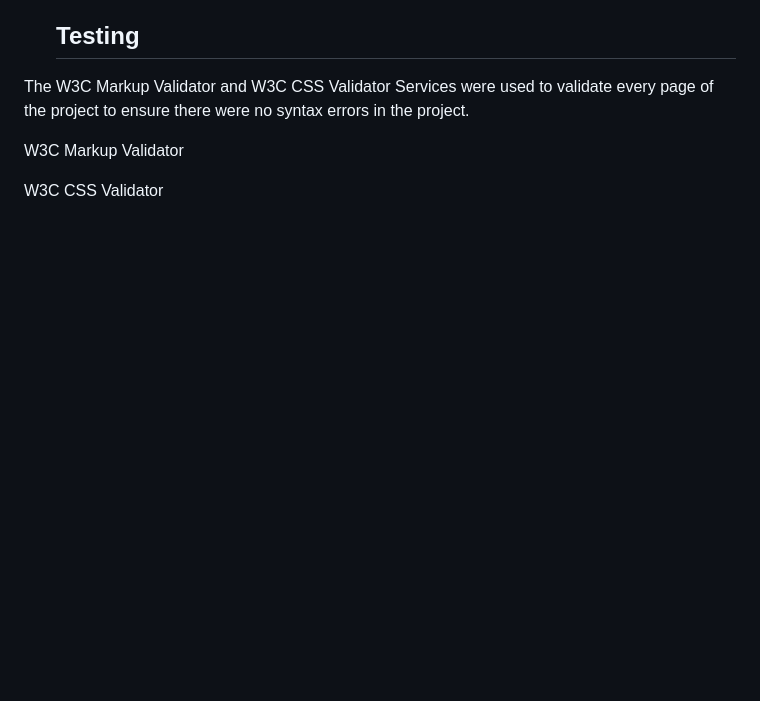
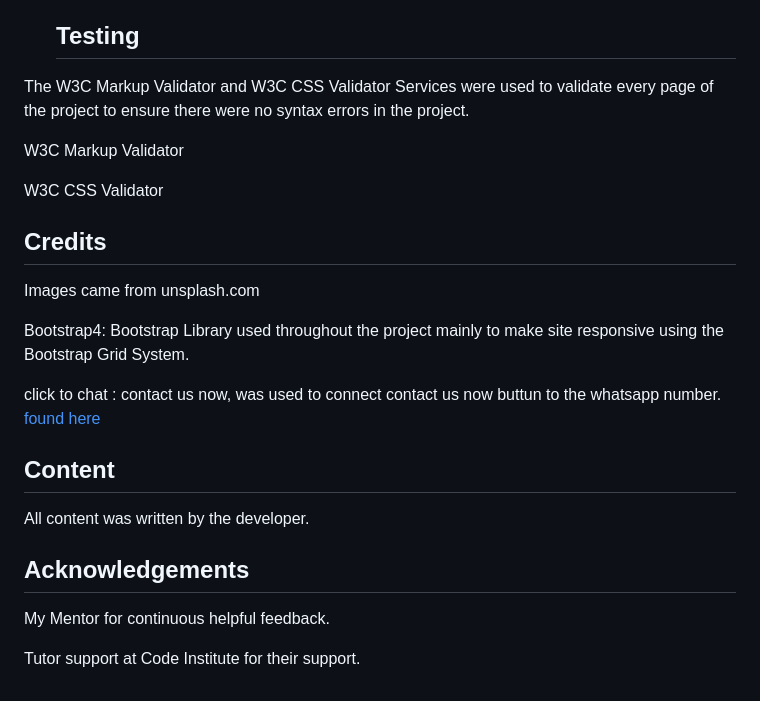
Before and after one commit to GhassanIshag/Taxma, a Markdown page: README.md, the part around the change. Drawn GitHub-style; blank space fills up the shorter version.

```diff
--- a/README.md
+++ b/README.md
@@ -90,3 +90,21 @@ The CSS classes are defined in the `style.css` file and are applied to the respe
 W3C Markup Validator
 
 W3C CSS Validator
+
+
+## Credits
+
+Images came from unsplash.com
+
+Bootstrap4: Bootstrap Library used throughout the project mainly to make site responsive using the Bootstrap Grid System.
+
+click to chat : contact us now, was used to connect contact us now buttun to the whatsapp number. [found here](https://faq.whatsapp.com/5913398998672934)
+
+## Content
+All content was written by the developer.
+
+
+## Acknowledgements
+My Mentor for continuous helpful feedback.
+
+Tutor support at Code Institute for their support.
```
